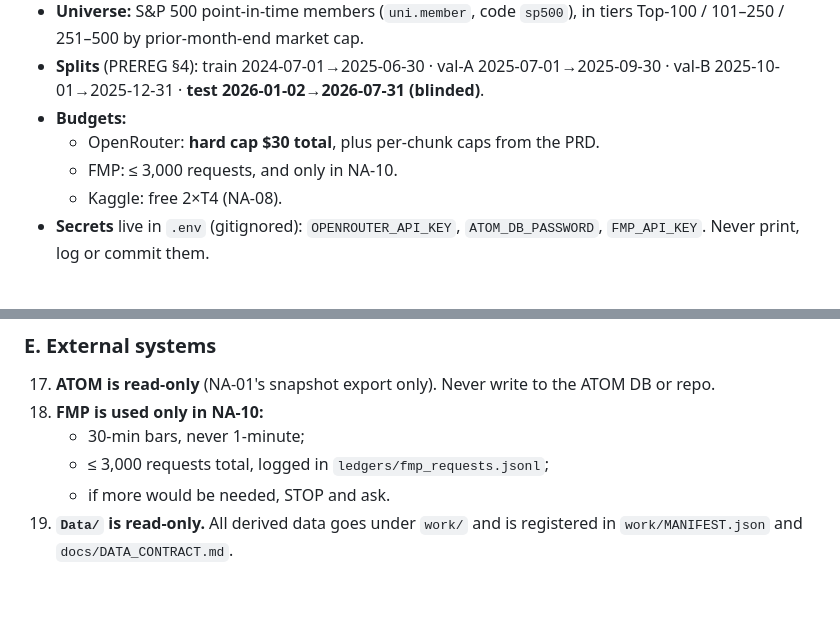
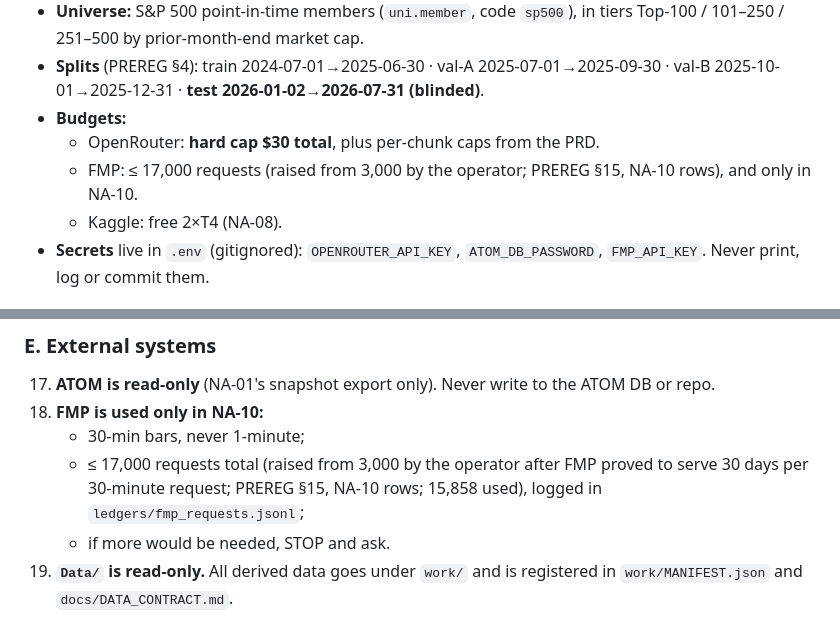
Before and after one commit to AmirDehkordi/NewsAction, a Markdown page: CLAUDE.md, 2 parts joined by grey strips. Rendered like a GitHub page; blank space fills up the shorter version.

```diff
--- a/CLAUDE.md
+++ b/CLAUDE.md
@@ -36,7 +36,7 @@ The work is delivered as chunks NA-00…NA-15 in `NewsAction PRD.md`:
 - **Splits** (PREREG §4): train 2024-07-01→2025-06-30 · val-A 2025-07-01→2025-09-30 · val-B 2025-10-01→2025-12-31 · **test 2026-01-02→2026-07-31 (blinded)**.
 - **Budgets:**
   - OpenRouter: **hard cap $30 total**, plus per-chunk caps from the PRD.
-  - FMP: ≤ 3,000 requests, and only in NA-10.
+  - FMP: ≤ 17,000 requests (raised from 3,000 by the operator; PREREG §15, NA-10 rows), and only in NA-10.
   - Kaggle: free 2×T4 (NA-08).
 - **Secrets** live in `.env` (gitignored): `OPENROUTER_API_KEY`, `ATOM_DB_PASSWORD`, `FMP_API_KEY`. Never print, log or commit them.
 
@@ -126,7 +126,8 @@ cache/                  decision-model response cache (sqlite; gitignored)
 17. **ATOM is read-only** (NA-01's snapshot export only). Never write to the ATOM DB or repo.
 18. **FMP is used only in NA-10:**
     - 30-min bars, never 1-minute;
-    - ≤ 3,000 requests total, logged in `ledgers/fmp_requests.jsonl`;
+    - ≤ 17,000 requests total (raised from 3,000 by the operator after FMP proved to serve 30 days per
+      30-minute request; PREREG §15, NA-10 rows; 15,858 used), logged in `ledgers/fmp_requests.jsonl`;
     - if more would be needed, STOP and ask.
 19. **`Data/` is read-only.** All derived data goes under `work/` and is registered in `work/MANIFEST.json` and `docs/DATA_CONTRACT.md`.
 
```
Also changed, not shown: NewsAction PRD.md (+5 -1 lines), artifacts/NA-10/REPORT.md (+8 -0 lines).
